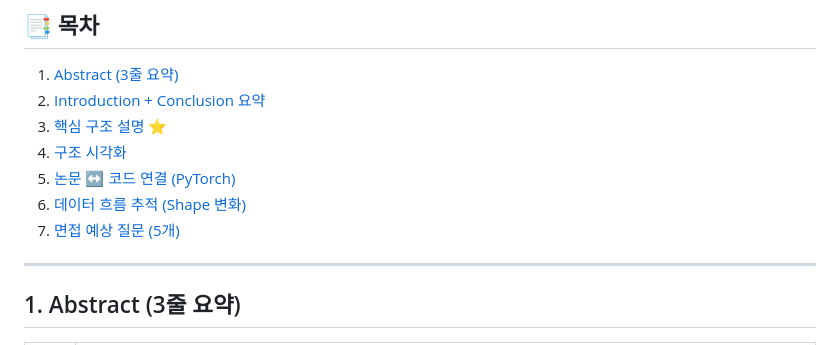
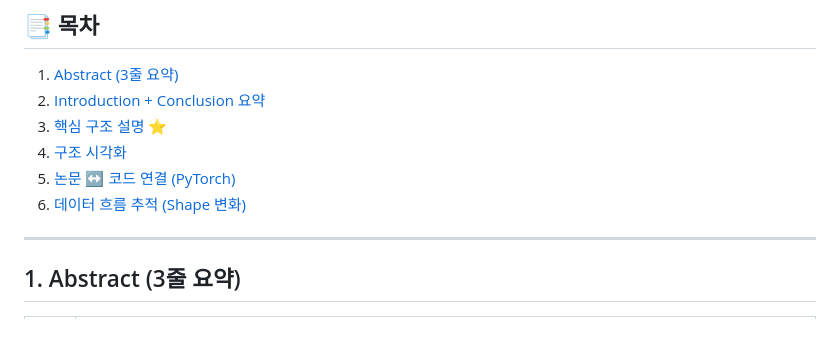
Before and after one commit to JangTaeng/AI-Study, a Markdown page: 논문/트렌스포머/README.md, the part around the change. GitHub-like rendering.

```diff
--- a/논문/트렌스포머/README.md
+++ b/논문/트렌스포머/README.md
@@ -15,7 +15,6 @@
 4. [구조 시각화](#4-구조-시각화)
 5. [논문 ↔ 코드 연결 (PyTorch)](#5-논문--코드-연결-pytorch)
 6. [데이터 흐름 추적 (Shape 변화)](#6-데이터-흐름-추적-shape-변화)
-7. [면접 예상 질문 (5개)](#7-면접-예상-질문-5개)
 
 ---
 
```
